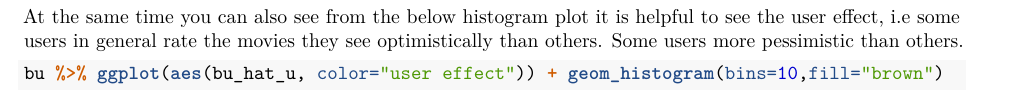
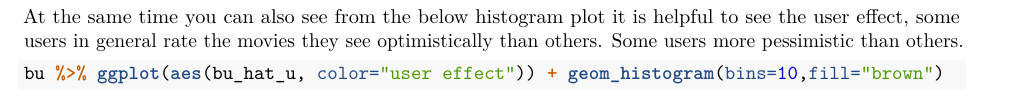
Before and after one commit to RSRATHNAM/DSProject, an R Markdown document (MovieModelProject1RMD.rmd): part of page 4 of 5, cut so that both start at the same text. Rendered offline with R 4.5, knitr and Pandoc, then LaTeX, with nearby package versions; some code elsewhere in the file could not run offline.

Commit message:
changed the content

````diff
--- a/MovieModelProject1RMD.rmd
+++ b/MovieModelProject1RMD.rmd
@@ -166,7 +166,7 @@ From the below histogram plot it is helpful to see the movie effect where we can
 bi %>% ggplot(aes(b_hat_i, color="movie effect")) + geom_histogram(bins=10,fill="brown")
 ```
 
-At the same time you can also see from the below histogram plot it is helpful to see the user effect, i.e some users in general rate the movies they see optimistically than others. Some users more pessimistic than others.
+At the same time you can also see from the below histogram plot it is helpful to see the user effect, some users in general rate the movies they see optimistically than others. Some users more pessimistic than others.
 
 ```{r}
 bu %>% ggplot(aes(bu_hat_u, color="user effect")) + geom_histogram(bins=10,fill="brown")
````
